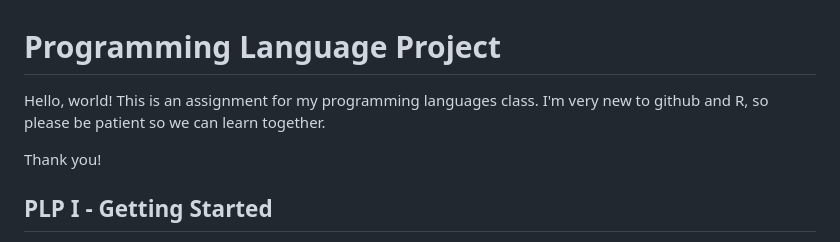
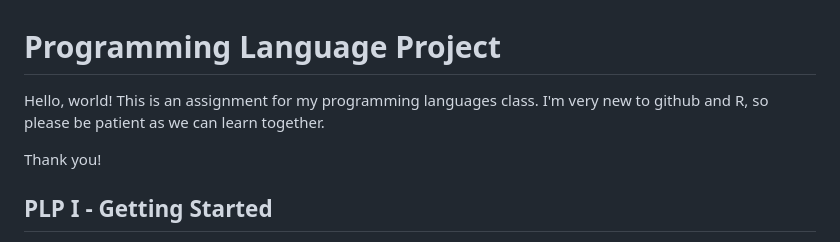
Before and after one commit to saundeae/Programming-Language-Project, a Markdown page: README.md, the part around the change. Drawn GitHub-style.

```diff
--- a/README.md
+++ b/README.md
@@ -1,5 +1,5 @@
 # Programming Language Project
-Hello, world! This is an assignment for my programming languages class. I'm very new to github and R, so please be patient so we can learn together.
+Hello, world! This is an assignment for my programming languages class. I'm very new to github and R, so please be patient as we can learn together.
 
 Thank you!
 
```
